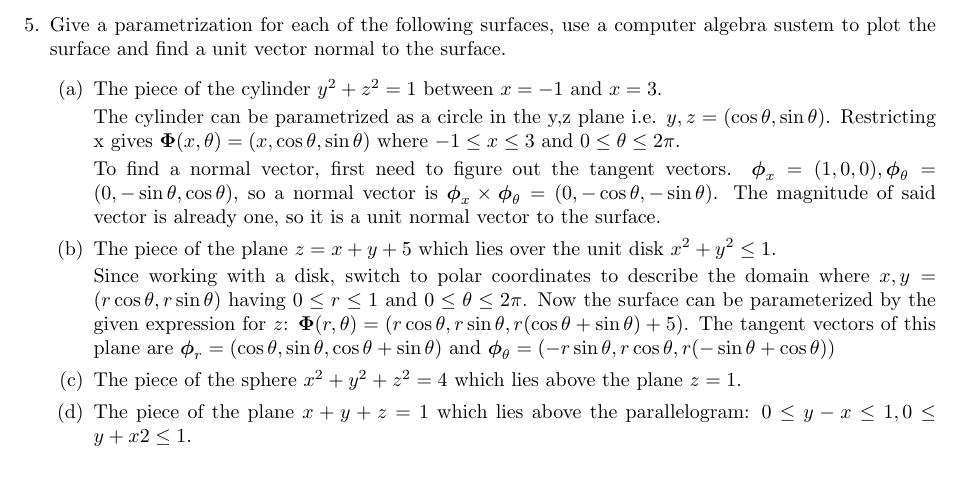
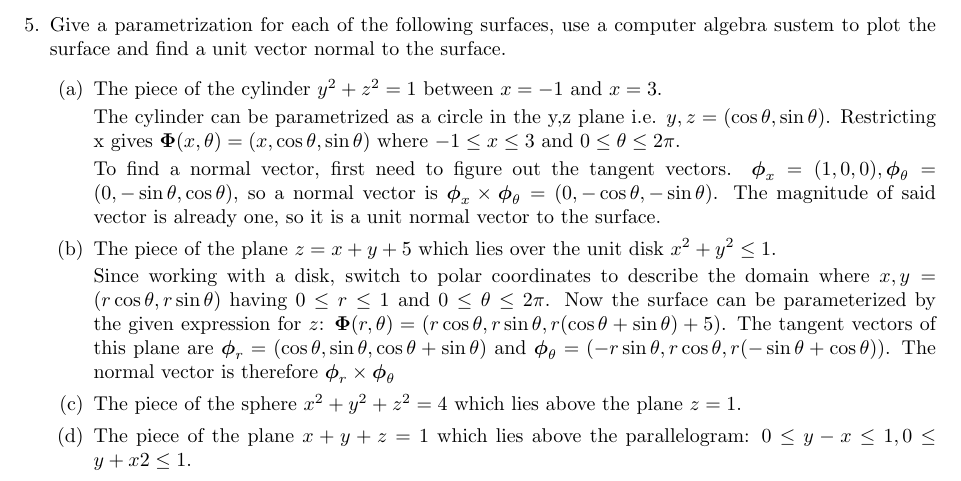
Before and after one commit to poonkeegan/school, a LaTeX document (matb42/a6.tex): part of page 5 of 9, cut so that both start at the same text. Compiled offline with pdfLaTeX.

Commit message:
Sun Feb 25 22:20:25 EST 2018

```diff
--- a/matb42/a6.tex
+++ b/matb42/a6.tex
@@ -75,7 +75,7 @@ Mar 6th 2018}
         To find a normal vector, first need to figure out the tangent vectors. $\boldsymbol \phi_x = (1,0,0), \boldsymbol \phi_{\theta} = (0, -\sin \theta, \cos \theta)$, so a normal vector is $\boldsymbol \phi_x \times \boldsymbol \phi_{\theta} = (0, -\cos \theta, - \sin \theta)$. The magnitude of said vector is already one, so it is a unit normal vector to the surface.
         \item The piece of the plane $z = x + y + 5$ which lies over the unit disk $x^2 + y^2 \leq 1$.
 
-        Since working with a disk, switch to polar coordinates to describe the domain where $x, y = (r \cos \theta, r \sin \theta)$ having $0 \leq r \leq 1$ and $ 0 \leq \theta \leq 2\pi$. Now the surface can be parameterized by the given expression for $z$: $\boldsymbol \Phi (r, \theta) = (r \cos \theta, r \sin \theta, r (\cos \theta + \sin \theta ) + 5)$. The tangent vectors of this plane are $\boldsymbol \phi_r = (\cos \theta, \sin \theta, \cos \theta + \sin \theta)$ and $\boldsymbol \phi_{\theta} = (-r\sin \theta, r\cos \theta, r(- \sin \theta + \cos \theta))$
+        Since working with a disk, switch to polar coordinates to describe the domain where $x, y = (r \cos \theta, r \sin \theta)$ having $0 \leq r \leq 1$ and $ 0 \leq \theta \leq 2\pi$. Now the surface can be parameterized by the given expression for $z$: $\boldsymbol \Phi (r, \theta) = (r \cos \theta, r \sin \theta, r (\cos \theta + \sin \theta ) + 5)$. The tangent vectors of this plane are $\boldsymbol \phi_r = (\cos \theta, \sin \theta, \cos \theta + \sin \theta)$ and $\boldsymbol \phi_{\theta} = (-r\sin \theta, r\cos \theta, r(- \sin \theta + \cos \theta))$. The normal vector is therefore $\boldsymbol \phi_r \times \boldsymbol \phi_{\theta}$
         \item The piece of the sphere $x^2 + y^2 + z^2 = 4$ which lies above the plane $z = 1$.
         \item The piece of the plane $x + y + z = 1$ which lies above the parallelogram: $0 \leq y - x \leq 1, 0 \leq y + x2 \leq 1$.
     \end{enumerate}
```
Also changed, not shown: matb42/a6.pdf.
